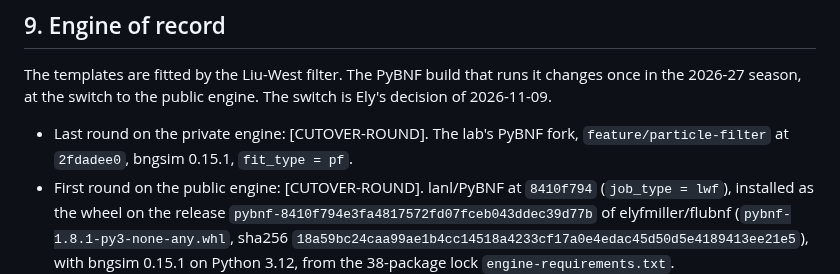
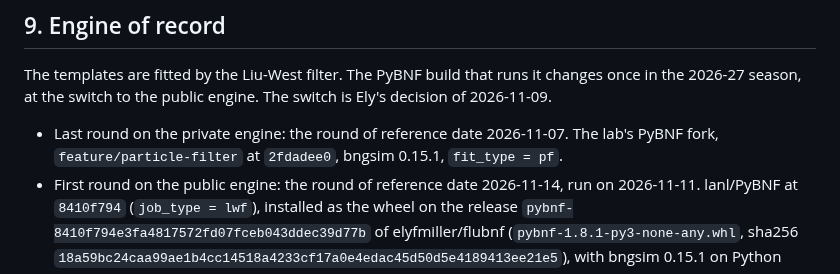
Before and after one commit to elyfmiller/flubnf, a Markdown page: docs/MODEL-PROVENANCE.md, the part around the change. GitHub-like rendering.

```diff
--- a/docs/MODEL-PROVENANCE.md
+++ b/docs/MODEL-PROVENANCE.md
@@ -641,9 +641,9 @@ The templates are fitted by the Liu-West filter. The PyBNF build that runs
 it changes once in the 2026-27 season, at the switch to the public engine.
 The switch is Ely's decision of 2026-11-09.
 
-* Last round on the private engine: [CUTOVER-ROUND]. The lab's PyBNF fork,
+* Last round on the private engine: the round of reference date 2026-11-07. The lab's PyBNF fork,
   `feature/particle-filter` at `2fdadee0`, bngsim 0.15.1, `fit_type = pf`.
-* First round on the public engine: [CUTOVER-ROUND]. lanl/PyBNF at
+* First round on the public engine: the round of reference date 2026-11-14, run on 2026-11-11. lanl/PyBNF at
   `8410f794` (`job_type = lwf`), installed as the wheel on the release
   `pybnf-8410f794e3fa4817572fd07fceb043ddec39d77b` of elyfmiller/flubnf
   (`pybnf-1.8.1-py3-none-any.whl`, sha256
```
Also changed, not shown: docs/FLUSIGHT-2026-27.md (+4 -4 lines).
